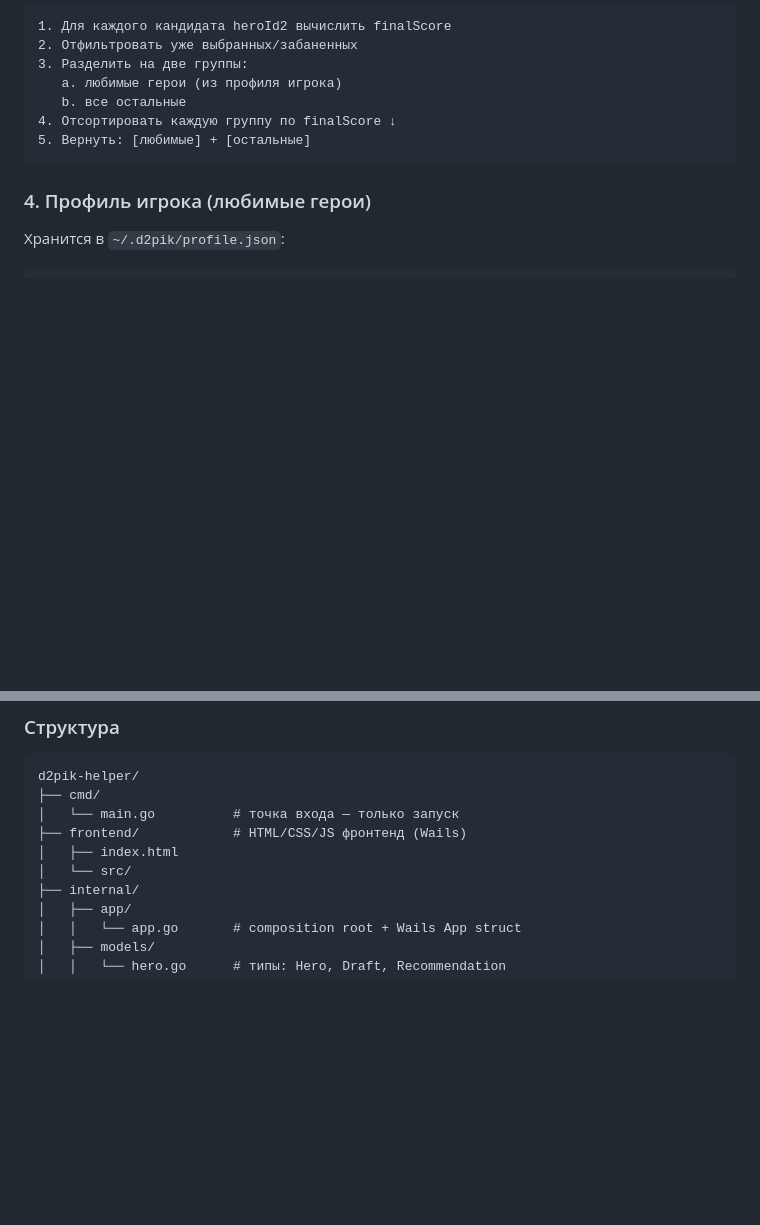
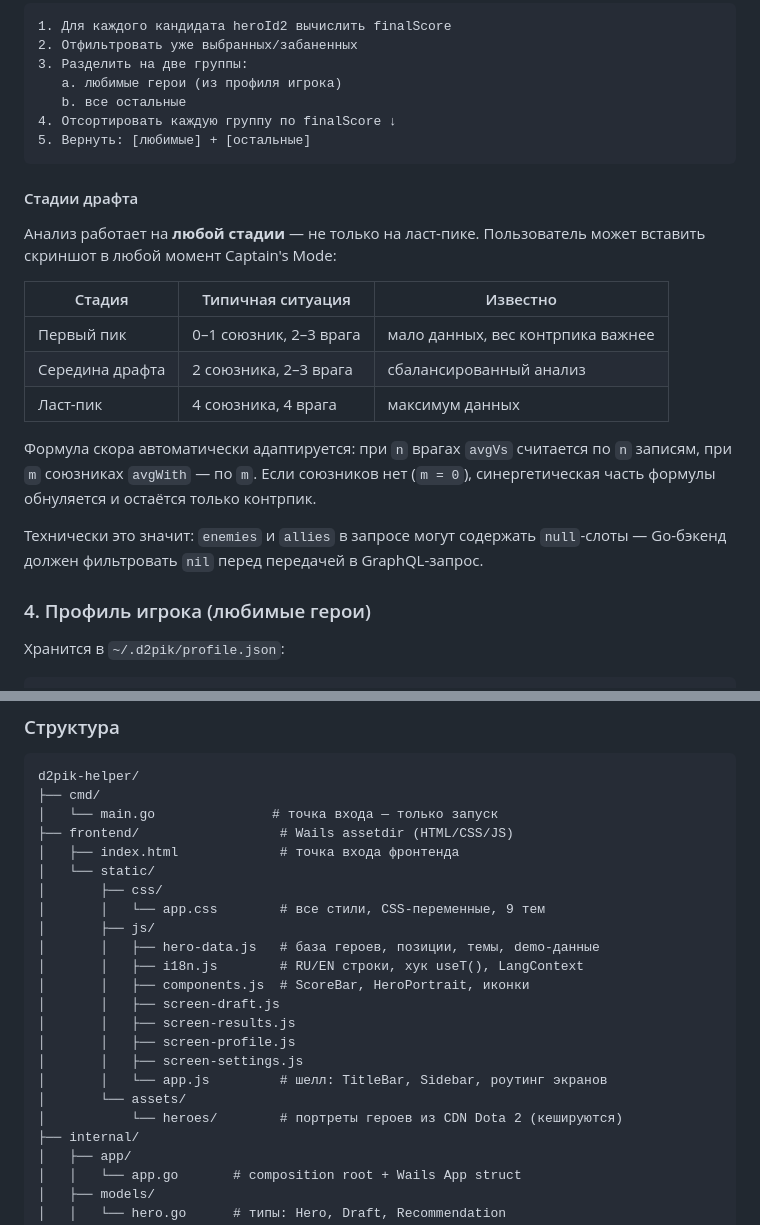
Before and after one commit to GeorgeTyupin/d2pik-helper, a Markdown page: CLAUDE.md, 2 parts joined by grey strips. Drawn GitHub-style; blank space fills up the shorter version.

Commit message:
docs: зафиксировал структуру фронтенда и стадии драфта в доке
- обновил дерево структуры проекта: frontend/static/css/, js/, assets/heroes/
- добавил описание каждого JS-модуля в дереве
- добавил раздел «Стадии драфта»: анализ работает на любой стадии (0–4 союзника)
- описал адаптацию формулы скора при неполных данных (null-слоты)

````diff
--- a/CLAUDE.md
+++ b/CLAUDE.md
@@ -163,6 +163,24 @@ finalScore := synergyWeight*(avgWith-neutral) + counterWeight*(neutral-avgVs)
 5. Вернуть: [любимые] + [остальные]
 ```
 
+#### Стадии драфта
+
+Анализ работает на **любой стадии** — не только на ласт-пике. Пользователь может
+вставить скриншот в любой момент Captain's Mode:
+
+| Стадия | Типичная ситуация | Известно |
+|---|---|---|
+| Первый пик | 0–1 союзник, 2–3 врага | мало данных, вес контрпика важнее |
+| Середина драфта | 2 союзника, 2–3 врага | сбалансированный анализ |
+| Ласт-пик | 4 союзника, 4 врага | максимум данных |
+
+Формула скора автоматически адаптируется: при `n` врагах `avgVs` считается по `n`
+записям, при `m` союзниках `avgWith` — по `m`. Если союзников нет (`m = 0`),
+синергетическая часть формулы обнуляется и остаётся только контрпик.
+
+Технически это значит: `enemies` и `allies` в запросе могут содержать `null`-слоты —
+Go-бэкенд должен фильтровать `nil` перед передачей в GraphQL-запрос.
+
 ### 4. Профиль игрока (любимые герои)
 
 Хранится в `~/.d2pik/profile.json`:
@@ -200,10 +218,23 @@ finalScore := synergyWeight*(avgWith-neutral) + counterWeight*(neutral-avgVs)
 ```
 d2pik-helper/
 ├── cmd/
-│   └── main.go          # точка входа — только запуск
-├── frontend/            # HTML/CSS/JS фронтенд (Wails)
-│   ├── index.html
-│   └── src/
+│   └── main.go               # точка входа — только запуск
+├── frontend/                  # Wails assetdir (HTML/CSS/JS)
+│   ├── index.html             # точка входа фронтенда
+│   └── static/
+│       ├── css/
+│       │   └── app.css        # все стили, CSS-переменные, 9 тем
+│       ├── js/
+│       │   ├── hero-data.js   # база героев, позиции, темы, demo-данные
+│       │   ├── i18n.js        # RU/EN строки, хук useT(), LangContext
+│       │   ├── components.js  # ScoreBar, HeroPortrait, иконки
+│       │   ├── screen-draft.js
+│       │   ├── screen-results.js
+│       │   ├── screen-profile.js
+│       │   ├── screen-settings.js
+│       │   └── app.js         # шелл: TitleBar, Sidebar, роутинг экранов
+│       └── assets/
+│           └── heroes/        # портреты героев из CDN Dota 2 (кешируются)
 ├── internal/
 │   ├── app/
 │   │   └── app.go       # composition root + Wails App struct
````
